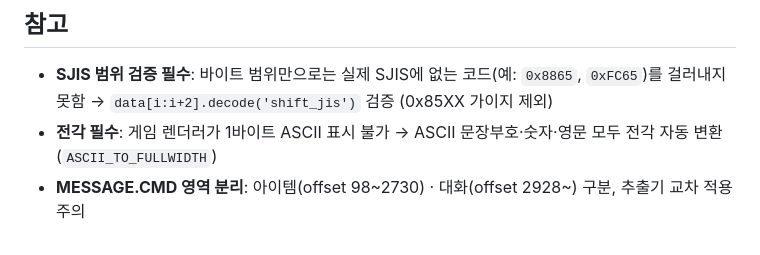
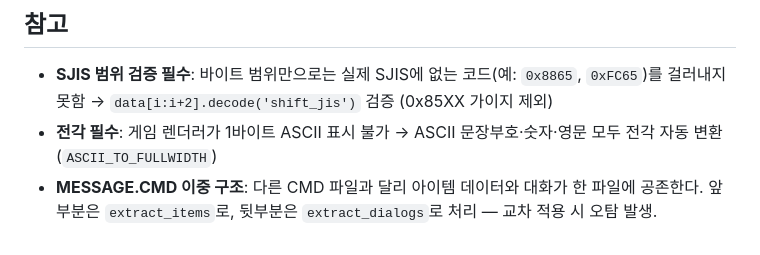
Before and after one commit to flvrdoyster/gensei-pc98, a Markdown page: tools/NOTES_hukyou.md, the part around the change. GitHub-like rendering.

Commit message:
NOTES: MESSAGE.CMD 이중 구조 설명 보완, 쾌도전 빌드 섹션 정리
Co-Authored-By: Claude Sonnet 4.6 <noreply@anthropic.com>

```diff
--- a/tools/NOTES_hukyou.md
+++ b/tools/NOTES_hukyou.md
@@ -120,4 +120,4 @@ GF2.COM 처리:
 
 - **SJIS 범위 검증 필수**: 바이트 범위만으로는 실제 SJIS에 없는 코드(예: `0x8865`, `0xFC65`)를 걸러내지 못함 → `data[i:i+2].decode('shift_jis')` 검증 (0x85XX 가이지 제외)
 - **전각 필수**: 게임 렌더러가 1바이트 ASCII 표시 불가 → ASCII 문장부호·숫자·영문 모두 전각 자동 변환 (`ASCII_TO_FULLWIDTH`)
-- **MESSAGE.CMD 영역 분리**: 아이템(offset 98~2730) · 대화(offset 2928~) 구분, 추출기 교차 적용 주의
+- **MESSAGE.CMD 이중 구조**: 다른 CMD 파일과 달리 아이템 데이터와 대화가 한 파일에 공존한다. 앞부분은 `extract_items`로, 뒷부분은 `extract_dialogs`로 처리 — 교차 적용 시 오탐 발생.
```
Also changed, not shown: tools/NOTES_kaitou.md (+1 -3 lines).
